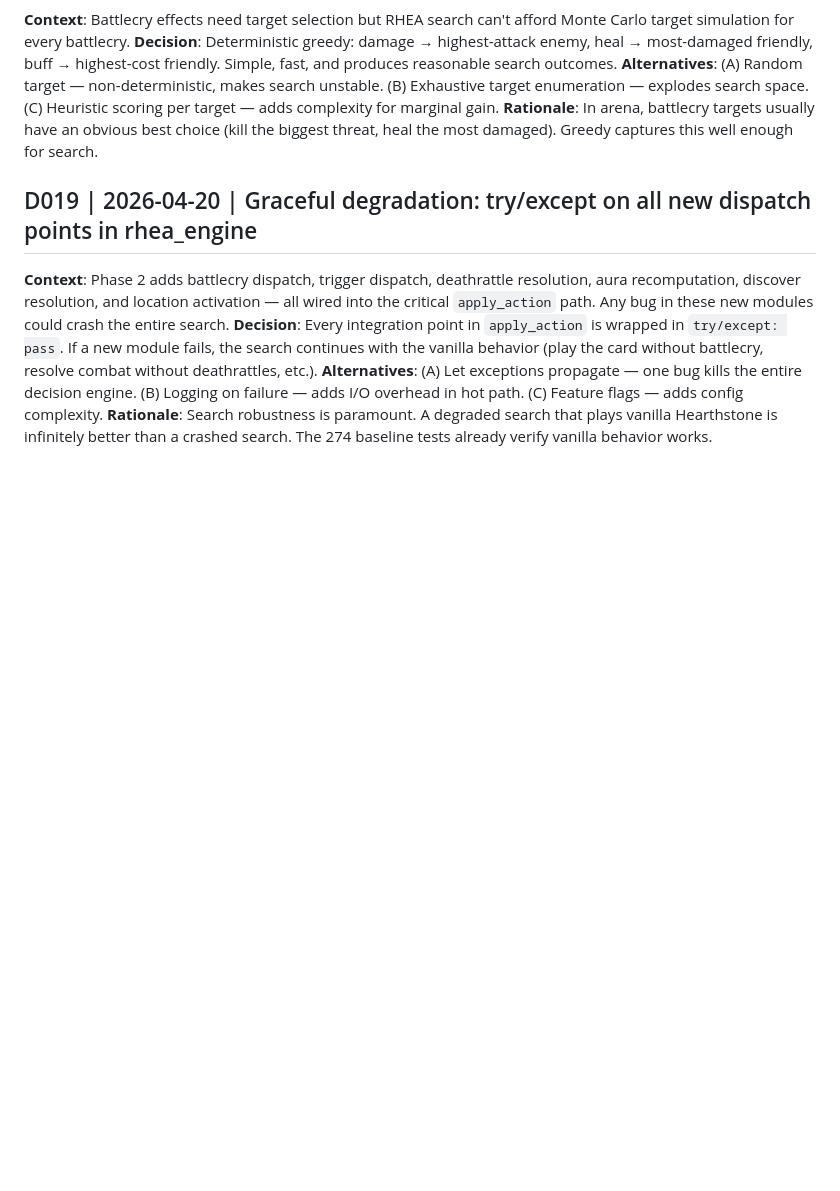
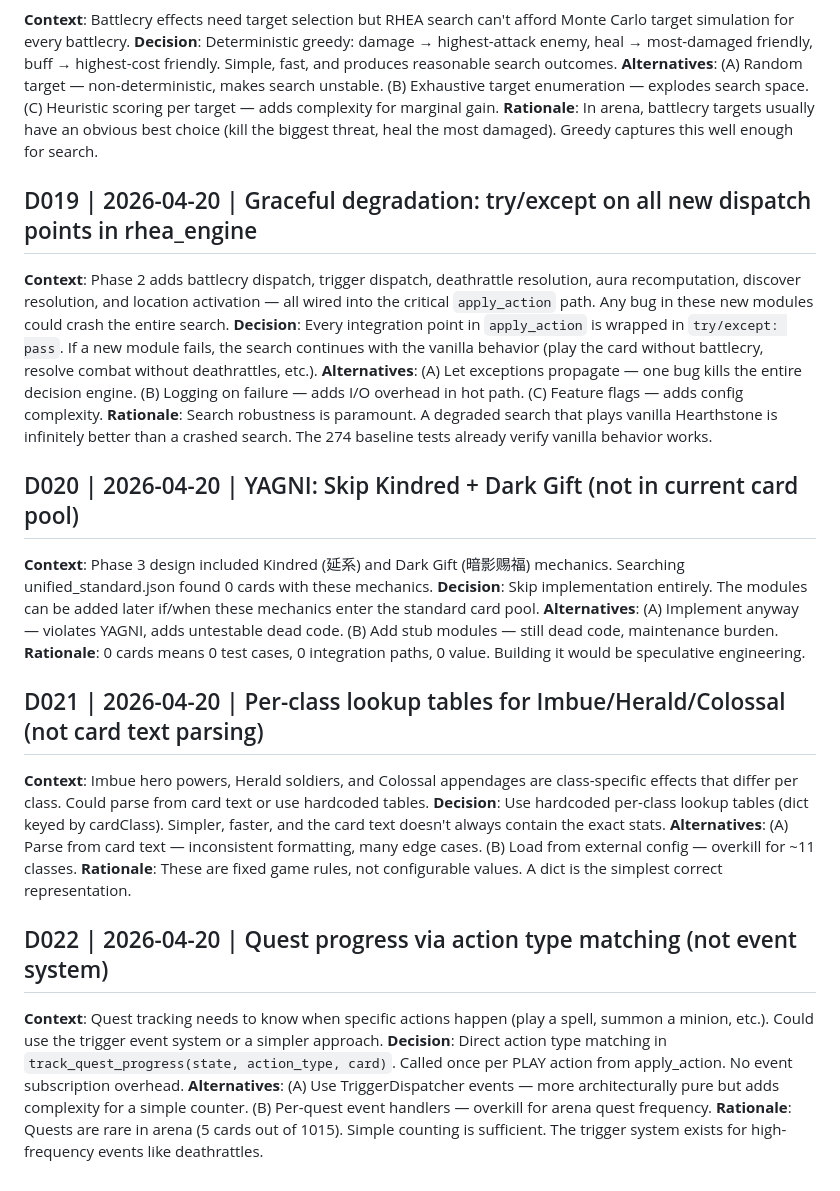
Before and after one commit to AssassinQuin/hs_analysis, a Markdown page: thoughts/DECISIONS.md, the part around the change. Drawn GitHub-style; blank space fills up the shorter version.

Commit message:
docs: update PROJECT_STATE v6.0 + DECISIONS D020-D022 — V10 Phase 3 complete

```diff
--- a/thoughts/DECISIONS.md
+++ b/thoughts/DECISIONS.md
@@ -161,3 +161,21 @@ last_changed: 2026-04-19
 **Decision**: Every integration point in `apply_action` is wrapped in `try/except: pass`. If a new module fails, the search continues with the vanilla behavior (play the card without battlecry, resolve combat without deathrattles, etc.).
 **Alternatives**: (A) Let exceptions propagate — one bug kills the entire decision engine. (B) Logging on failure — adds I/O overhead in hot path. (C) Feature flags — adds config complexity.
 **Rationale**: Search robustness is paramount. A degraded search that plays vanilla Hearthstone is infinitely better than a crashed search. The 274 baseline tests already verify vanilla behavior works.
+
+## D020 | 2026-04-20 | YAGNI: Skip Kindred + Dark Gift (not in current card pool)
+**Context**: Phase 3 design included Kindred (延系) and Dark Gift (暗影赐福) mechanics. Searching unified_standard.json found 0 cards with these mechanics.
+**Decision**: Skip implementation entirely. The modules can be added later if/when these mechanics enter the standard card pool.
+**Alternatives**: (A) Implement anyway — violates YAGNI, adds untestable dead code. (B) Add stub modules — still dead code, maintenance burden.
+**Rationale**: 0 cards means 0 test cases, 0 integration paths, 0 value. Building it would be speculative engineering.
+
+## D021 | 2026-04-20 | Per-class lookup tables for Imbue/Herald/Colossal (not card text parsing)
+**Context**: Imbue hero powers, Herald soldiers, and Colossal appendages are class-specific effects that differ per class. Could parse from card text or use hardcoded tables.
+**Decision**: Use hardcoded per-class lookup tables (dict keyed by cardClass). Simpler, faster, and the card text doesn't always contain the exact stats.
+**Alternatives**: (A) Parse from card text — inconsistent formatting, many edge cases. (B) Load from external config — overkill for ~11 classes.
+**Rationale**: These are fixed game rules, not configurable values. A dict is the simplest correct representation.
+
+## D022 | 2026-04-20 | Quest progress via action type matching (not event system)
+**Context**: Quest tracking needs to know when specific actions happen (play a spell, summon a minion, etc.). Could use the trigger event system or a simpler approach.
+**Decision**: Direct action type matching in `track_quest_progress(state, action_type, card)`. Called once per PLAY action from apply_action. No event subscription overhead.
+**Alternatives**: (A) Use TriggerDispatcher events — more architecturally pure but adds complexity for a simple counter. (B) Per-quest event handlers — overkill for arena quest frequency.
+**Rationale**: Quests are rare in arena (5 cards out of 1015). Simple counting is sufficient. The trigger system exists for high-frequency events like deathrattles.
```
Also changed, not shown: thoughts/PROJECT_STATE.md (+30 -18 lines).
